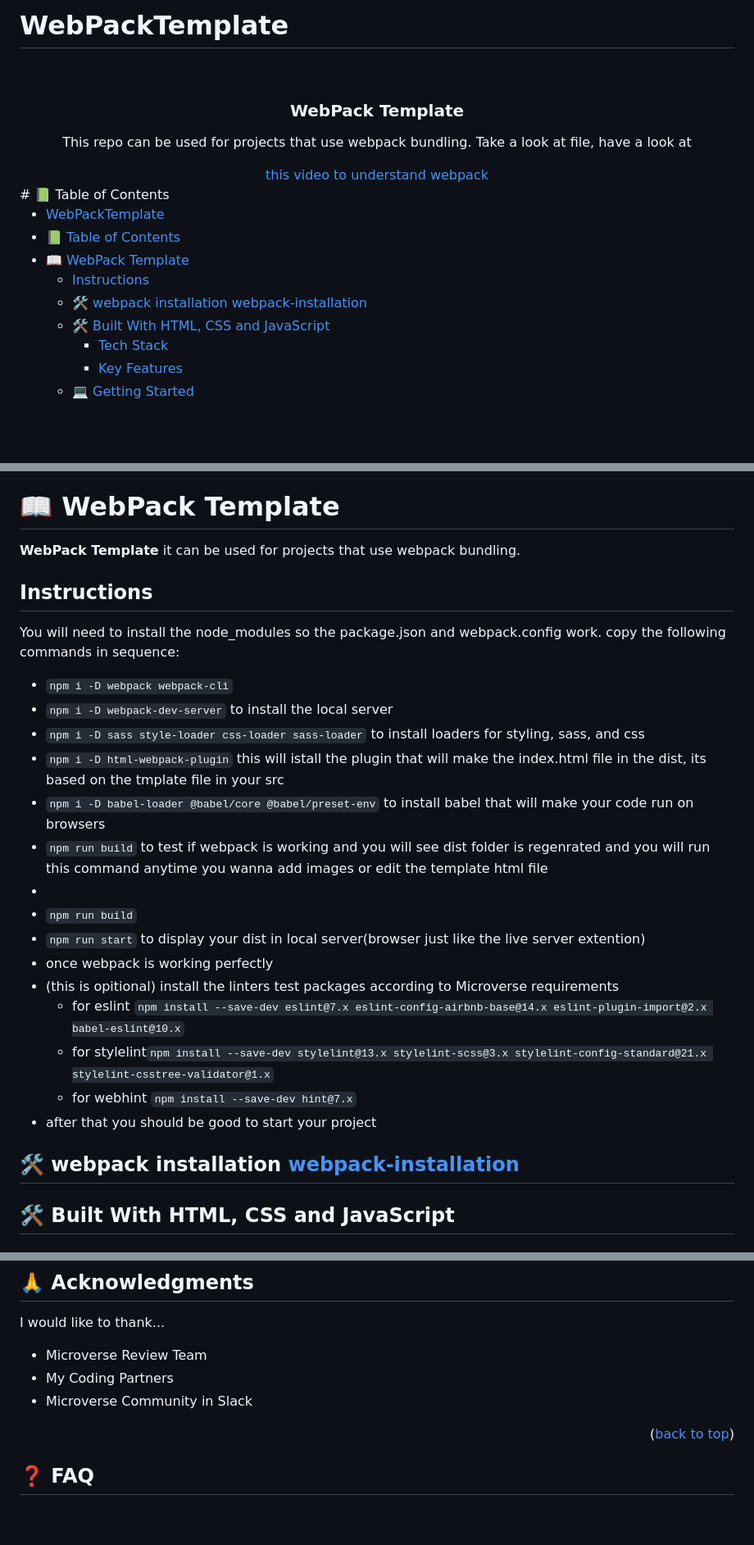
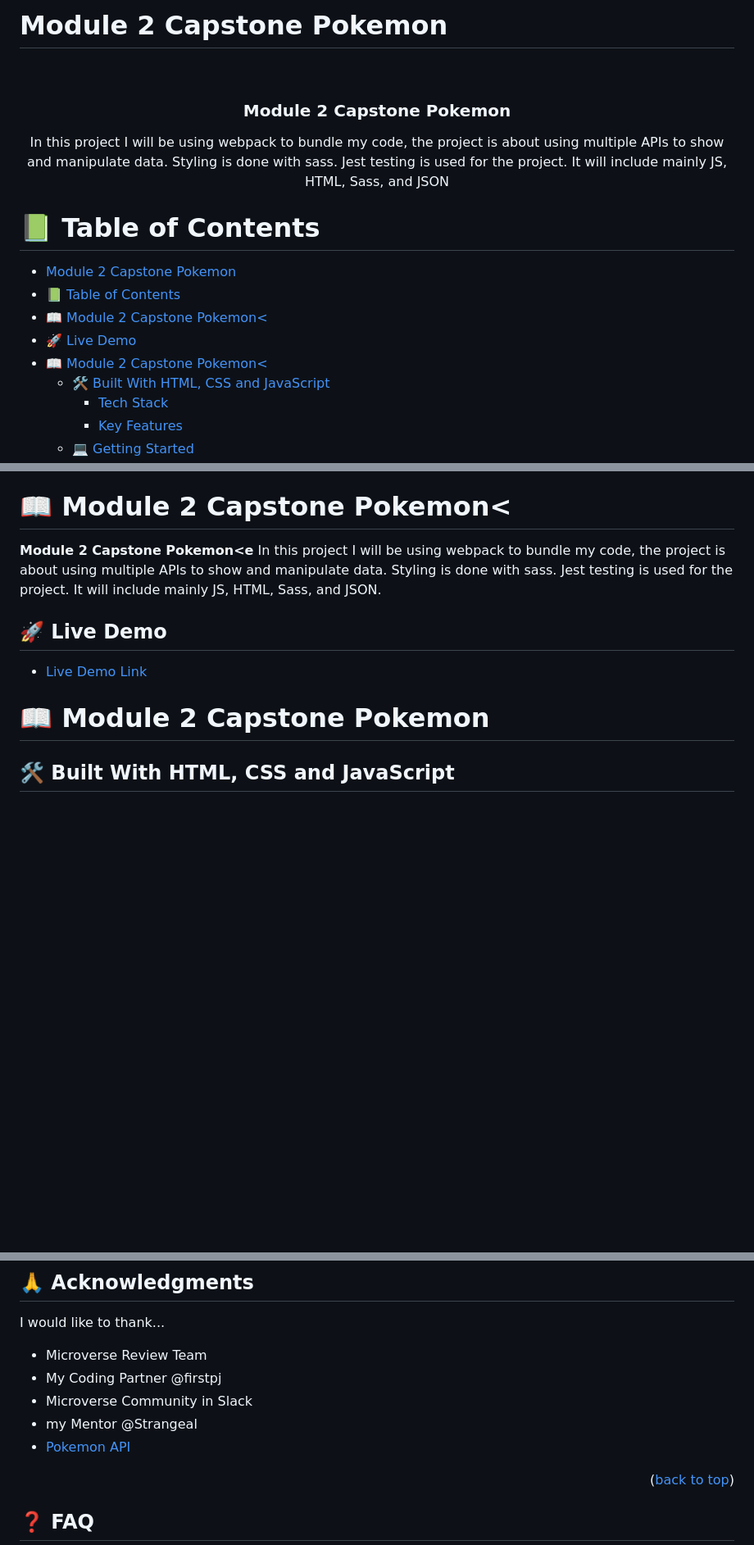
Before and after one commit to GeekyHacks/Module2Capstone_Pokemon, a Markdown page: README.md, 3 parts joined by grey strips. Shown: that part at 82% size. Rendered like a GitHub page; blank space fills up the shorter version.

```diff
--- a/README.md
+++ b/README.md
@@ -1,4 +1,4 @@
-# WebPackTemplate
+# Module 2 Capstone Pokemon
 
 <a name="readme-top"></a>
 
@@ -6,17 +6,18 @@
 
   <br/>
 
-  <h3><b>WebPack Template</b></h3>
-  <p>This repo can be used for projects that use webpack bundling. Take a look at  file, have a look at  </p> <a href="https://youtu.be/IZGNcSuwBZs">this video to understand webpack </a>
+  <h3><b>Module 2 Capstone Pokemon</b></h3>
+  <p>In this project I will be using webpack to bundle my code, the project is about using multiple APIs to show and manipulate data. Styling is done with sass. Jest testing is used for the project. It will include mainly JS, HTML, Sass, and JSON</p>
 
 </div>
+
 # 📗 Table of Contents
 
-- [WebPackTemplate](#webpacktemplate)
+- [Module 2 Capstone Pokemon](#Module2Capstone_Pokemon)
 - [📗 Table of Contents](#-table-of-contents)
-- [📖 WebPack Template ](#-webpack-template-)
-  - [Instructions](#instructions)
-  - [🛠 webpack installation webpack-installation](#-webpack-installation--webpack-installation)
+- [📖 Module 2 Capstone Pokemon< ](#Module2Capstone_Pokemon)
+- [🚀 Live Demo ](#-live-demo-)
+- [📖 Module 2 Capstone Pokemon< ](#Module2Capstone_Pokemon)
   - [🛠 Built With HTML, CSS and JavaScript](#-built-with-html-css-and-javascript)
     - [Tech Stack ](#tech-stack-)
     - [Key Features ](#key-features-)
@@ -32,33 +33,16 @@
   - [❓ FAQ ](#-faq-)
   - [📝 License ](#-license-)
 
-# 📖 WebPack Template <a name="about-project"></a>
+# 📖 Module 2 Capstone Pokemon< <a name="about-project"></a>
 
-**WebPack Template**
-it can be used for projects that use webpack bundling.
+**Module 2 Capstone Pokemon<e**
+In this project I will be using webpack to bundle my code, the project is about using multiple APIs to show and manipulate data. Styling is done with sass. Jest testing is used for the project. It will include mainly JS, HTML, Sass, and JSON.
 
-## Instructions <a name="Instructions"></a>
+## 🚀 Live Demo <a name="live-demo"></a>
 
-You will need to install the node_modules so the package.json and webpack.config work.
-copy the following commands in sequence:
+- [Live Demo Link](https://geekyhacks.github.io/GeekyLeaderboard/dist/.)
 
-- `npm i -D webpack webpack-cli`
-- `npm i -D webpack-dev-server` to install the local server
-- `npm i -D sass style-loader css-loader sass-loader` to install loaders for styling, sass, and css
-- `npm i -D html-webpack-plugin` this will istall the plugin that will make the index.html file in the dist, its based on the tmplate file in your src
-- `npm i -D babel-loader @babel/core @babel/preset-env` to install babel that will make your code run on browsers
-- `npm run build` to test if webpack is working and you will see dist folder is regenrated and you will run this command anytime you wanna add images or edit the template html file
--
-- `npm run build`
-- `npm run start` to display your dist in local server(browser just like the live server extention)
-- once webpack is working perfectly
-- (this is opitional) install the linters test packages according to Microverse requirements
-  - for eslint `npm install --save-dev eslint@7.x eslint-config-airbnb-base@14.x eslint-plugin-import@2.x babel-eslint@10.x`
-  - for stylelint`npm install --save-dev stylelint@13.x stylelint-scss@3.x stylelint-config-standard@21.x stylelint-csstree-validator@1.x`
-  - for webhint `npm install --save-dev hint@7.x`
-- after that you should be good to start your project
-
-## 🛠 webpack installation <a name="webpack-installation"> [webpack-installation](WebPackInstallation.md)</a>
+# 📖 Module 2 Capstone Pokemon <a name="live-demo"></a>
 
 ## 🛠 Built With <a name="built-with">HTML, CSS and JavaScript</a>
 
@@ -164,8 +149,10 @@ people.
 I would like to thank...
 
 - Microverse Review Team
-- My Coding Partners
+- My Coding Partner @firstpj
 - Microverse Community in Slack
+- my Mentor @Strangeal
+- [Pokemon API](https://pokeapi.co/)
 
 <p align="right">(<a href="#readme-top">back to top</a>)</p>
 
```
Also changed, not shown: other parts of README.md (+14 -13 lines).
